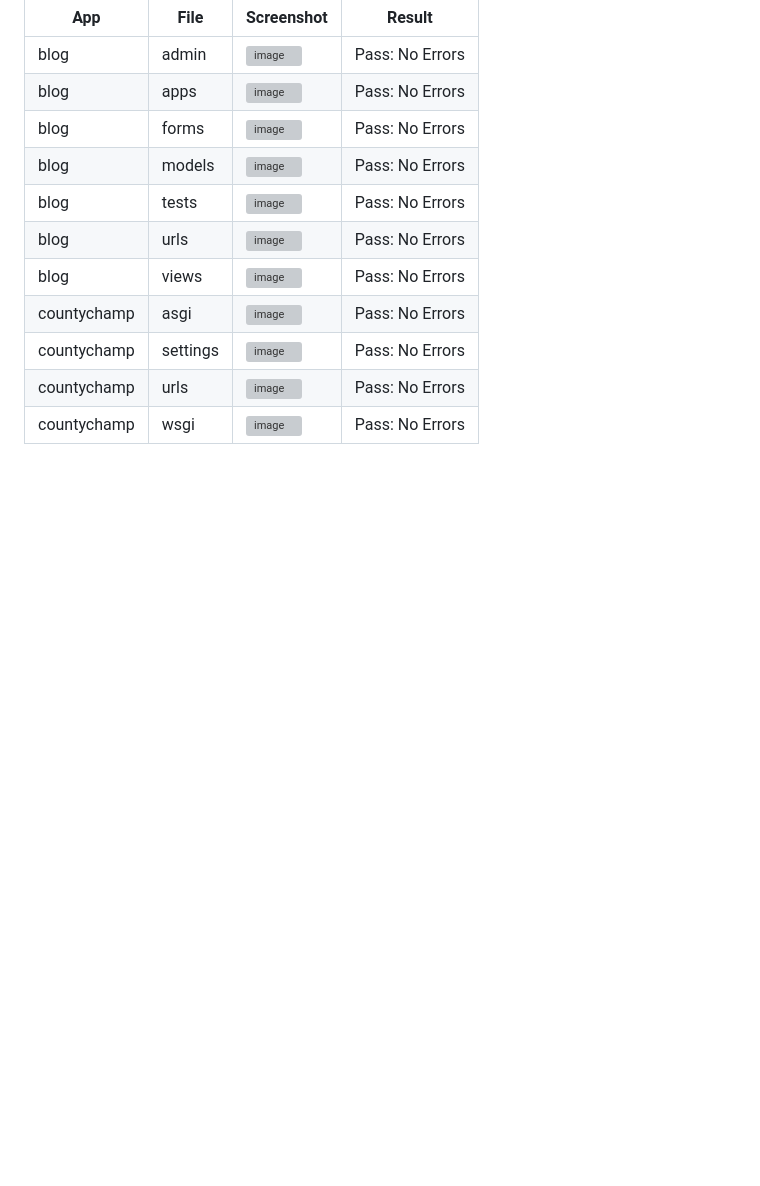
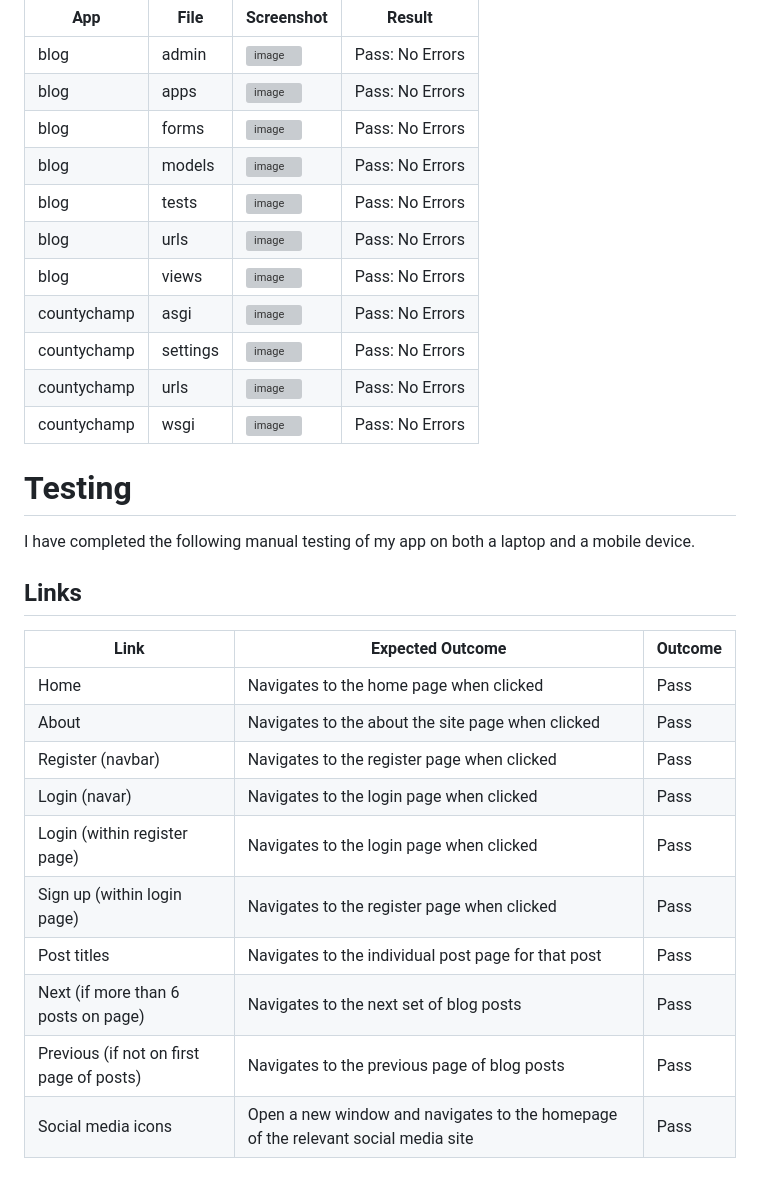
Before and after one commit to jambardev/County-Cricket-Tour-Blog, a Markdown page: README.md, the part around the change. GitHub-like rendering; blank space fills up the shorter version; grey boxes are pictures that could not be loaded.

```diff
--- a/README.md
+++ b/README.md
@@ -185,3 +185,22 @@ It showed no errors as per the screenshot.
 | countychamp | settings | <img width="1118" alt="image" src="https://github.com/user-attachments/assets/908e4697-a288-416e-a376-df4668889fd7">| Pass: No Errors |
 | countychamp | urls | <img width="1121" alt="image" src="https://github.com/user-attachments/assets/0c6b9633-afb5-434b-8bc8-cbaaa4556270"> | Pass: No Errors |
 | countychamp | wsgi | <img width="1095" alt="image" src="https://github.com/user-attachments/assets/e3c4eb5c-8efa-4dc2-b632-ffdbcde6a6d3"> | Pass: No Errors |
+
+# Testing
+
+I have completed the following manual testing of my app on both a laptop and a mobile device.
+
+## Links
+
+| Link | Expected Outcome | Outcome |
+| ------- | ---------------- | ----- |
+| Home | Navigates to the home page when clicked | Pass |
+| About | Navigates to the about the site page when clicked | Pass |
+| Register (navbar) | Navigates to the register page when clicked | Pass |
+| Login (navar) | Navigates to the login page when clicked | Pass |
+| Login (within register page) | Navigates to the login page when clicked | Pass |
+| Sign up (within login page) | Navigates to the register page when clicked | Pass |
+| Post titles | Navigates to the individual post page for that post | Pass |
+| Next (if more than 6 posts on page) | Navigates to the next set of blog posts | Pass |
+| Previous (if not on first page of posts) | Navigates to the previous page of blog posts | Pass |
+| Social media icons | Open a new window and navigates to the homepage of the relevant social media site | Pass |
```
